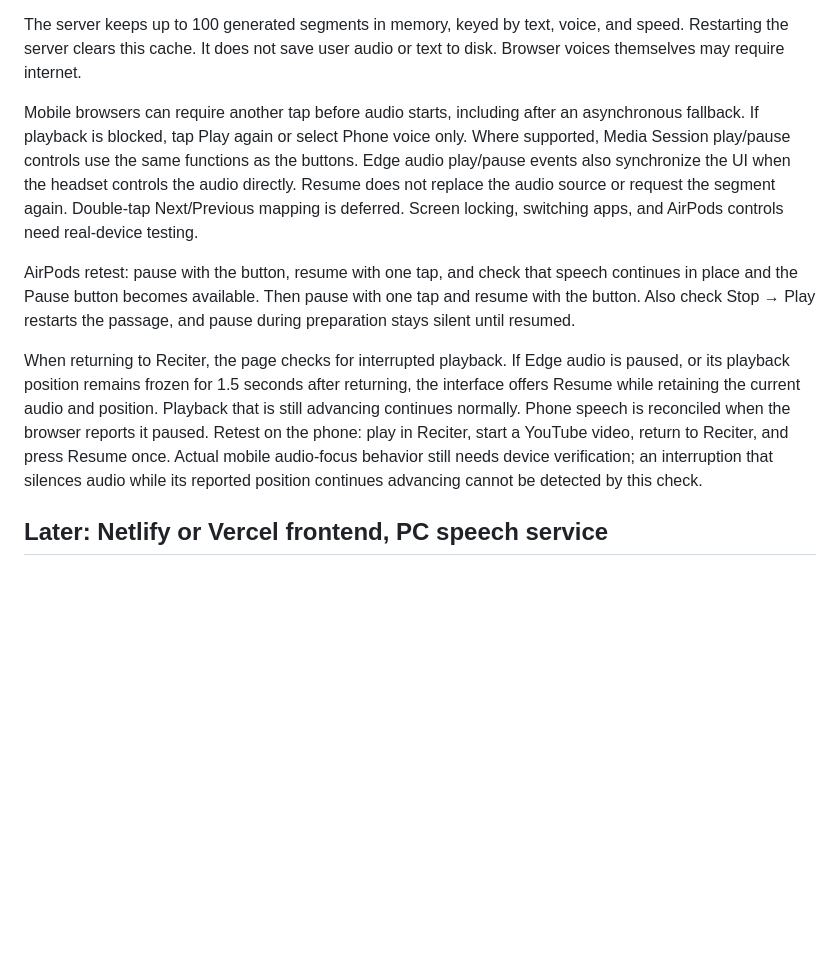
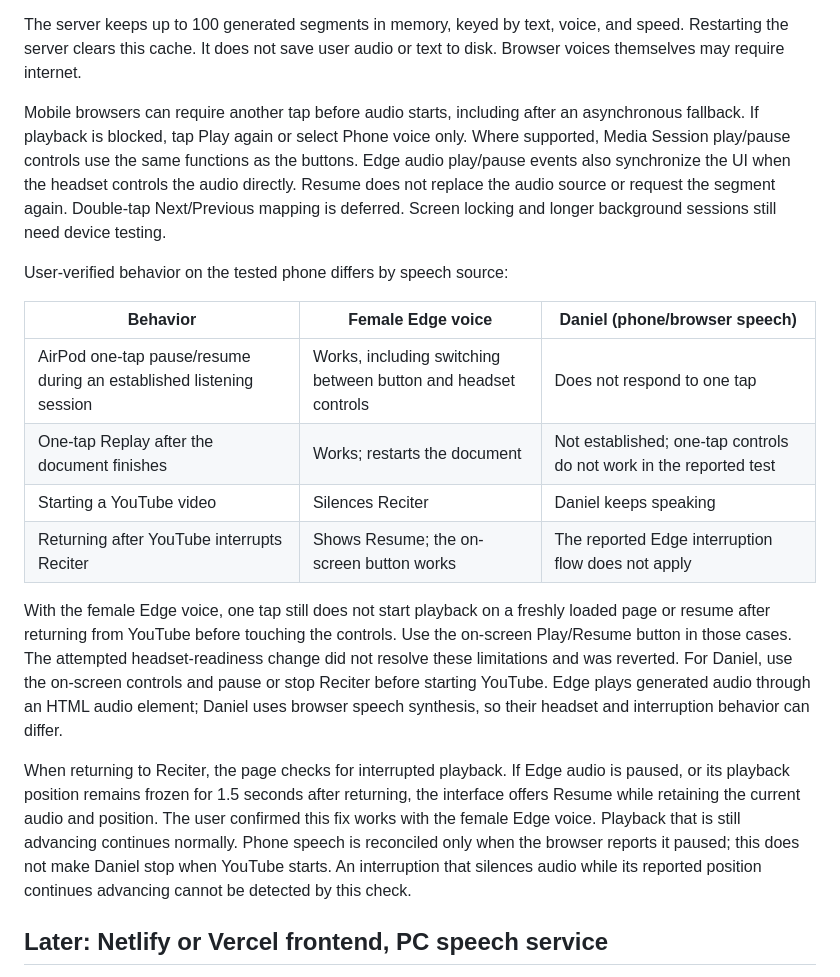
Before and after one commit to szlaci3/reciter, a Markdown page: README.md, the part around the change. Drawn GitHub-style; blank space fills up the shorter version.

Commit message:
How is Daniel different

```diff
--- a/README.md
+++ b/README.md
@@ -35,11 +35,20 @@ Switching source stops playback; press Play to restart the current passage with
 
 The server keeps up to 100 generated segments in memory, keyed by text, voice, and speed. Restarting the server clears this cache. It does not save user audio or text to disk. Browser voices themselves may require internet.
 
-Mobile browsers can require another tap before audio starts, including after an asynchronous fallback. If playback is blocked, tap Play again or select Phone voice only. Where supported, Media Session play/pause controls use the same functions as the buttons. Edge audio play/pause events also synchronize the UI when the headset controls the audio directly. Resume does not replace the audio source or request the segment again. Double-tap Next/Previous mapping is deferred. Screen locking, switching apps, and AirPods controls need real-device testing.
+Mobile browsers can require another tap before audio starts, including after an asynchronous fallback. If playback is blocked, tap Play again or select Phone voice only. Where supported, Media Session play/pause controls use the same functions as the buttons. Edge audio play/pause events also synchronize the UI when the headset controls the audio directly. Resume does not replace the audio source or request the segment again. Double-tap Next/Previous mapping is deferred. Screen locking and longer background sessions still need device testing.
 
-AirPods retest: pause with the button, resume with one tap, and check that speech continues in place and the Pause button becomes available. Then pause with one tap and resume with the button. Also check Stop → Play restarts the passage, and pause during preparation stays silent until resumed.
+User-verified behavior on the tested phone differs by speech source:
 
-When returning to Reciter, the page checks for interrupted playback. If Edge audio is paused, or its playback position remains frozen for 1.5 seconds after returning, the interface offers Resume while retaining the current audio and position. Playback that is still advancing continues normally. Phone speech is reconciled when the browser reports it paused. Retest on the phone: play in Reciter, start a YouTube video, return to Reciter, and press Resume once. Actual mobile audio-focus behavior still needs device verification; an interruption that silences audio while its reported position continues advancing cannot be detected by this check.
+| Behavior | Female Edge voice | Daniel (phone/browser speech) |
+| --- | --- | --- |
+| AirPod one-tap pause/resume during an established listening session | Works, including switching between button and headset controls | Does not respond to one tap |
+| One-tap Replay after the document finishes | Works; restarts the document | Not established; one-tap controls do not work in the reported test |
+| Starting a YouTube video | Silences Reciter | Daniel keeps speaking |
+| Returning after YouTube interrupts Reciter | Shows Resume; the on-screen button works | The reported Edge interruption flow does not apply |
+
+With the female Edge voice, one tap still does not start playback on a freshly loaded page or resume after returning from YouTube before touching the controls. Use the on-screen Play/Resume button in those cases. The attempted headset-readiness change did not resolve these limitations and was reverted. For Daniel, use the on-screen controls and pause or stop Reciter before starting YouTube. Edge plays generated audio through an HTML audio element; Daniel uses browser speech synthesis, so their headset and interruption behavior can differ.
+
+When returning to Reciter, the page checks for interrupted playback. If Edge audio is paused, or its playback position remains frozen for 1.5 seconds after returning, the interface offers Resume while retaining the current audio and position. The user confirmed this fix works with the female Edge voice. Playback that is still advancing continues normally. Phone speech is reconciled only when the browser reports it paused; this does not make Daniel stop when YouTube starts. An interruption that silences audio while its reported position continues advancing cannot be detected by this check.
 
 ## Later: Netlify or Vercel frontend, PC speech service
 
```
